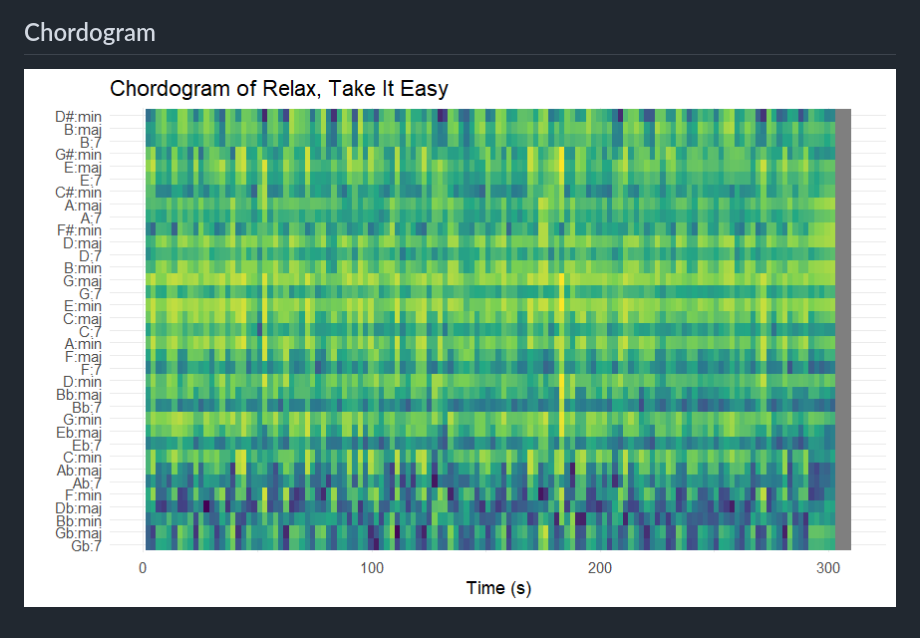
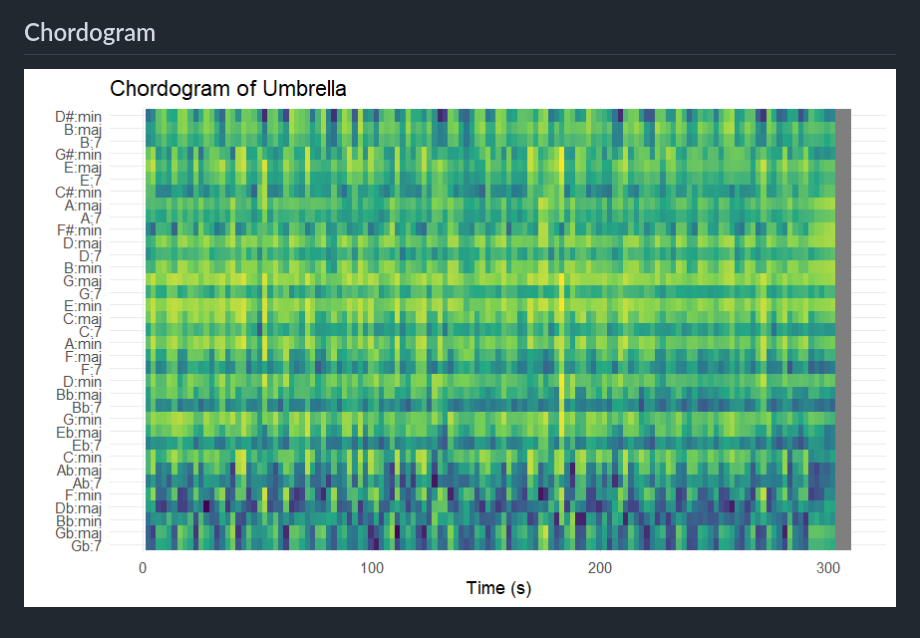
Before and after one commit to MetteRT25/computational_musicology, a Markdown page: README.md, the part around the change. GitHub-like rendering.

Commit message:
cordogram

```diff
--- a/README.md
+++ b/README.md
@@ -80,4 +80,4 @@ of my self-similarity matrix you can see a bit more yellow.
 
 ## Chordogram
 
-![](chordogramUmbrella.png)
+![](chordogramUmbrella2.png)
```
